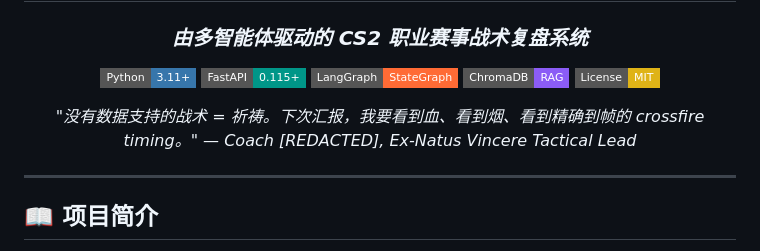
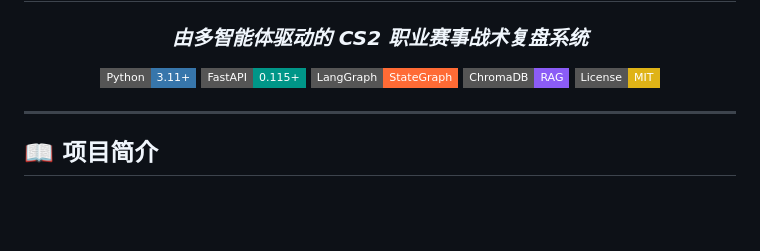
Before and after one commit to Zzz0zzZ0/CS2-coach-agent, a Markdown page: README.md, the part around the change. Drawn GitHub-style; badges without logos; blank space fills up the shorter version.

Commit message:
docs: update README.md

```diff
--- a/README.md
+++ b/README.md
@@ -8,9 +8,6 @@
 [![LangGraph](https://img.shields.io/badge/LangGraph-StateGraph-FF6B35?style=flat-square)](https://github.com/langchain-ai/langgraph)
 [![ChromaDB](https://img.shields.io/badge/ChromaDB-RAG-8B5CF6?style=flat-square)](https://www.trychroma.com/)
 [![License: MIT](https://img.shields.io/badge/License-MIT-yellow?style=flat-square)](LICENSE)
-
-*"没有数据支持的战术 = 祈祷。下次汇报，我要看到血、看到烟、看到精确到帧的 crossfire timing。"*
-*— Coach [REDACTED], Ex-Natus Vincere Tactical Lead*
 
 </div>
 
```
